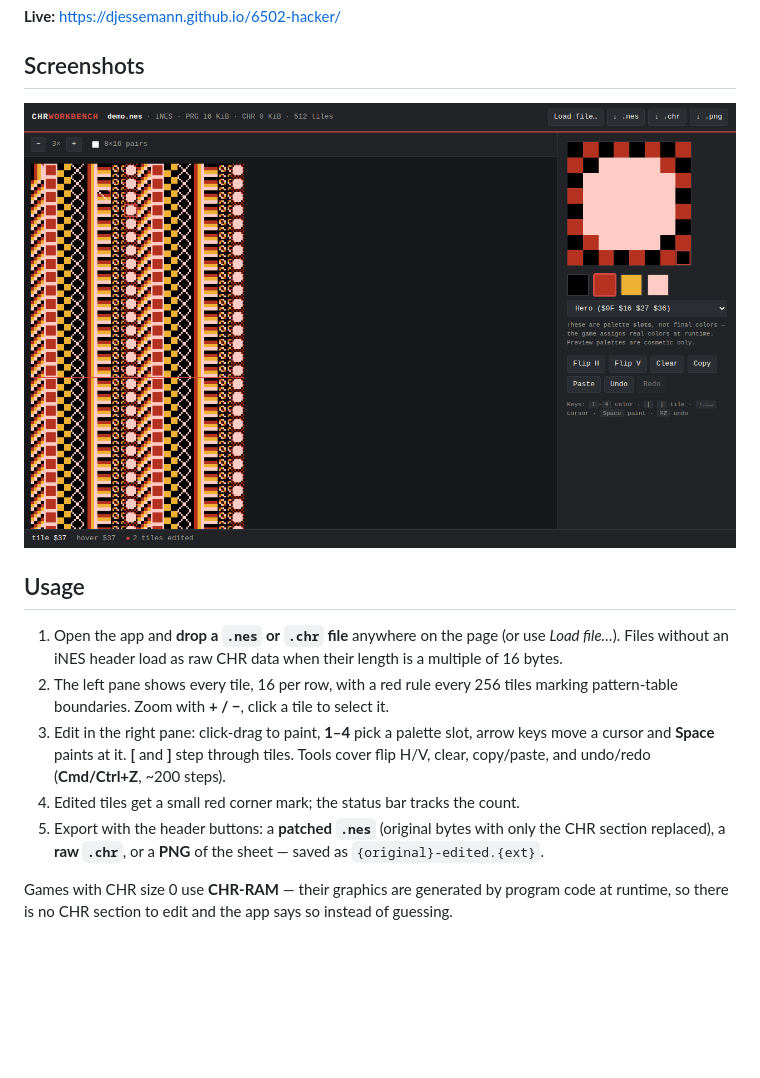
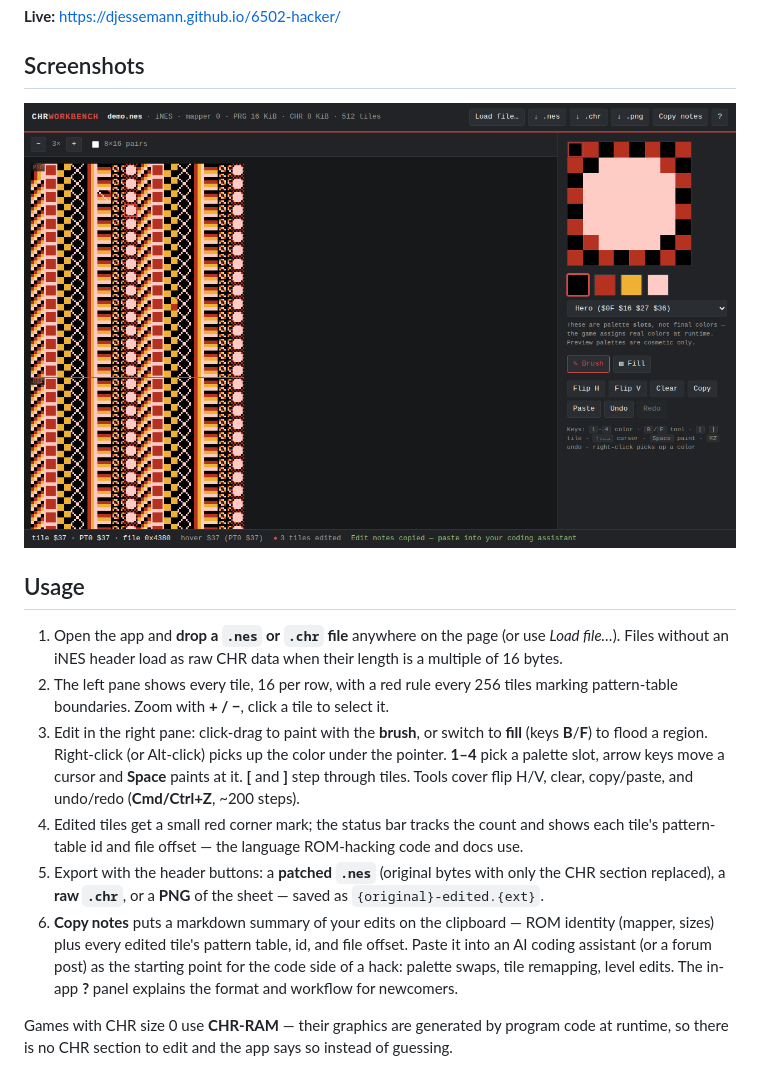
Before and after one commit to djessemann/6502-hacker, a Markdown page: README.md, the part around the change. GitHub-like rendering; pictures changed too: docs/screenshot.png; blank space fills up the shorter version.

```diff
--- a/README.md
+++ b/README.md
@@ -21,14 +21,24 @@ into the CHR section.
 2. The left pane shows every tile, 16 per row, with a red rule every 256
    tiles marking pattern-table boundaries. Zoom with **+ / −**, click a tile
    to select it.
-3. Edit in the right pane: click-drag to paint, **1–4** pick a palette slot,
-   arrow keys move a cursor and **Space** paints at it. **[** and **]** step
-   through tiles. Tools cover flip H/V, clear, copy/paste, and undo/redo
-   (**Cmd/Ctrl+Z**, ~200 steps).
-4. Edited tiles get a small red corner mark; the status bar tracks the count.
+3. Edit in the right pane: click-drag to paint with the **brush**, or switch
+   to **fill** (keys **B**/**F**) to flood a region. Right-click (or
+   Alt-click) picks up the color under the pointer. **1–4** pick a palette
+   slot, arrow keys move a cursor and **Space** paints at it. **[** and
+   **]** step through tiles. Tools cover flip H/V, clear, copy/paste, and
+   undo/redo (**Cmd/Ctrl+Z**, ~200 steps).
+4. Edited tiles get a small red corner mark; the status bar tracks the count
+   and shows each tile's pattern-table id and file offset — the language
+   ROM-hacking code and docs use.
 5. Export with the header buttons: a **patched `.nes`** (original bytes with
    only the CHR section replaced), a **raw `.chr`**, or a **PNG** of the
    sheet — saved as `{original}-edited.{ext}`.
+6. **Copy notes** puts a markdown summary of your edits on the clipboard —
+   ROM identity (mapper, sizes) plus every edited tile's pattern table, id,
+   and file offset. Paste it into an AI coding assistant (or a forum post)
+   as the starting point for the code side of a hack: palette swaps, tile
+   remapping, level edits. The in-app **?** panel explains the format and
+   workflow for newcomers.
 
 Games with CHR size 0 use **CHR-RAM** — their graphics are generated by
 program code at runtime, so there is no CHR section to edit and the app
```
Also changed, not shown: 10 other files.
